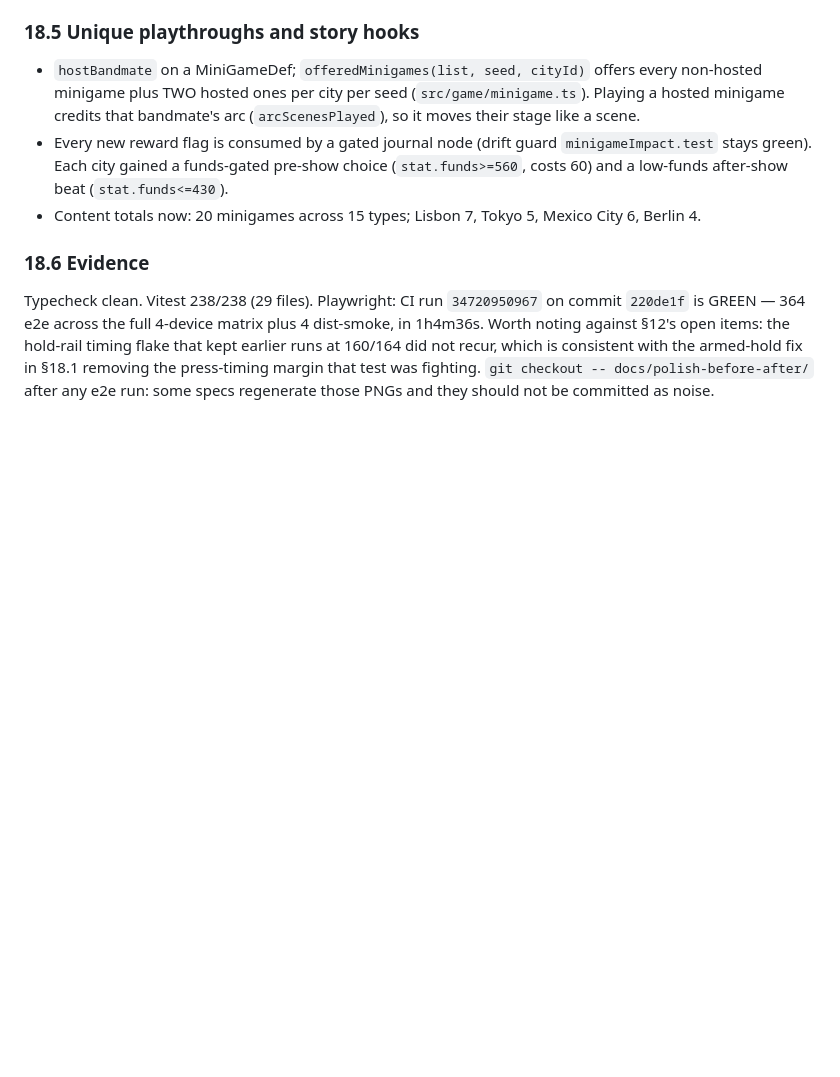
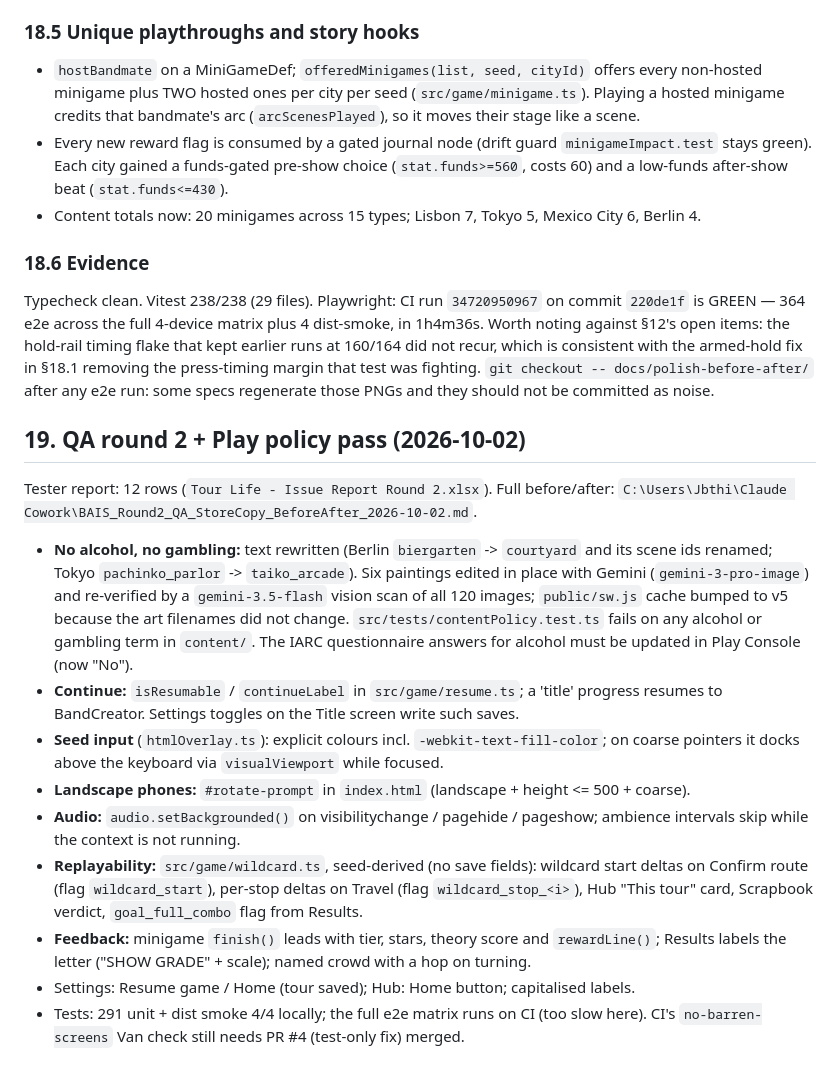
Before and after one commit to jamestown502502/tour-life-v3, a Markdown page: HANDOFF.md, the part around the change. GitHub-like rendering; blank space fills up the shorter version.

Commit message:
Handoff: QA round 2 and Play policy notes
Co-Authored-By: Claude Opus 5.5 <noreply@anthropic.com>

```diff
--- a/HANDOFF.md
+++ b/HANDOFF.md
@@ -1651,3 +1651,30 @@ Worth noting against §12's open items: the hold-rail timing flake that kept ear
 160/164 did not recur, which is consistent with the armed-hold fix in §18.1 removing the
 press-timing margin that test was fighting. `git checkout -- docs/polish-before-after/` after any e2e run: some specs
 regenerate those PNGs and they should not be committed as noise.
+
+## 19. QA round 2 + Play policy pass (2026-10-02)
+
+Tester report: 12 rows (`Tour Life - Issue Report Round 2.xlsx`). Full before/after:
+`C:\Users\Jbthi\Claude Cowork\BAIS_Round2_QA_StoreCopy_BeforeAfter_2026-10-02.md`.
+
+- **No alcohol, no gambling:** text rewritten (Berlin `biergarten` -> `courtyard` and its scene ids
+  renamed; Tokyo `pachinko_parlor` -> `taiko_arcade`). Six paintings edited in place with Gemini
+  (`gemini-3-pro-image`) and re-verified by a `gemini-3.5-flash` vision scan of all 120 images;
+  `public/sw.js` cache bumped to v5 because the art filenames did not change.
+  `src/tests/contentPolicy.test.ts` fails on any alcohol or gambling term in `content/`.
+  The IARC questionnaire answers for alcohol must be updated in Play Console (now "No").
+- **Continue:** `isResumable` / `continueLabel` in `src/game/resume.ts`; a 'title' progress
+  resumes to BandCreator. Settings toggles on the Title screen write such saves.
+- **Seed input** (`htmlOverlay.ts`): explicit colours incl. `-webkit-text-fill-color`; on coarse
+  pointers it docks above the keyboard via `visualViewport` while focused.
+- **Landscape phones:** `#rotate-prompt` in `index.html` (landscape + height <= 500 + coarse).
+- **Audio:** `audio.setBackgrounded()` on visibilitychange / pagehide / pageshow; ambience
+  intervals skip while the context is not running.
+- **Replayability:** `src/game/wildcard.ts`, seed-derived (no save fields): wildcard start deltas
+  on Confirm route (flag `wildcard_start`), per-stop deltas on Travel (flag `wildcard_stop_<i>`),
+  Hub "This tour" card, Scrapbook verdict, `goal_full_combo` flag from Results.
+- **Feedback:** minigame `finish()` leads with tier, stars, theory score and `rewardLine()`;
+  Results labels the letter ("SHOW GRADE" + scale); named crowd with a hop on turning.
+- Settings: Resume game / Home (tour saved); Hub: Home button; capitalised labels.
+- Tests: 291 unit + dist smoke 4/4 locally; the full e2e matrix runs on CI (too slow here).
+  CI's `no-barren-screens` Van check still needs PR #4 (test-only fix) merged.
```
